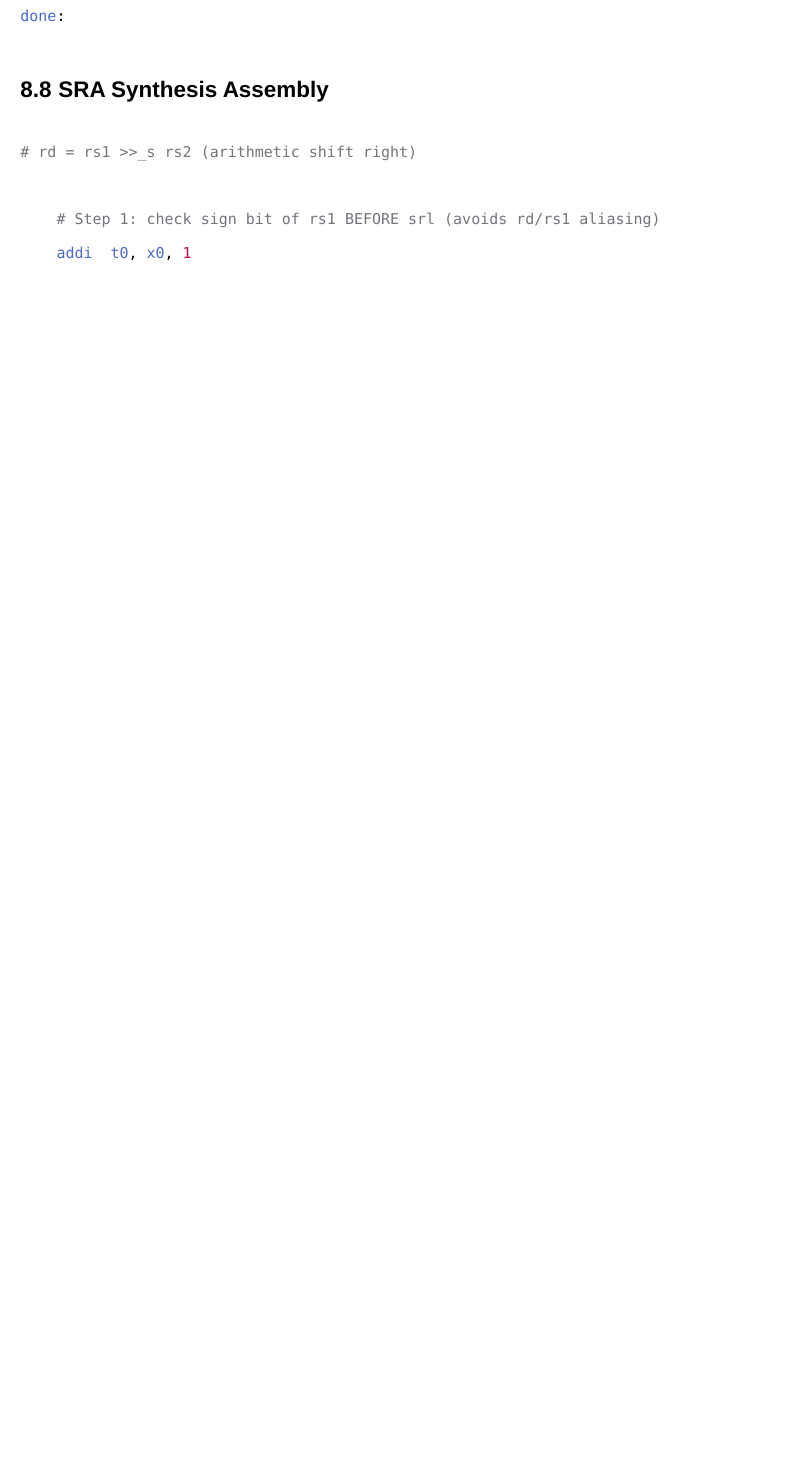
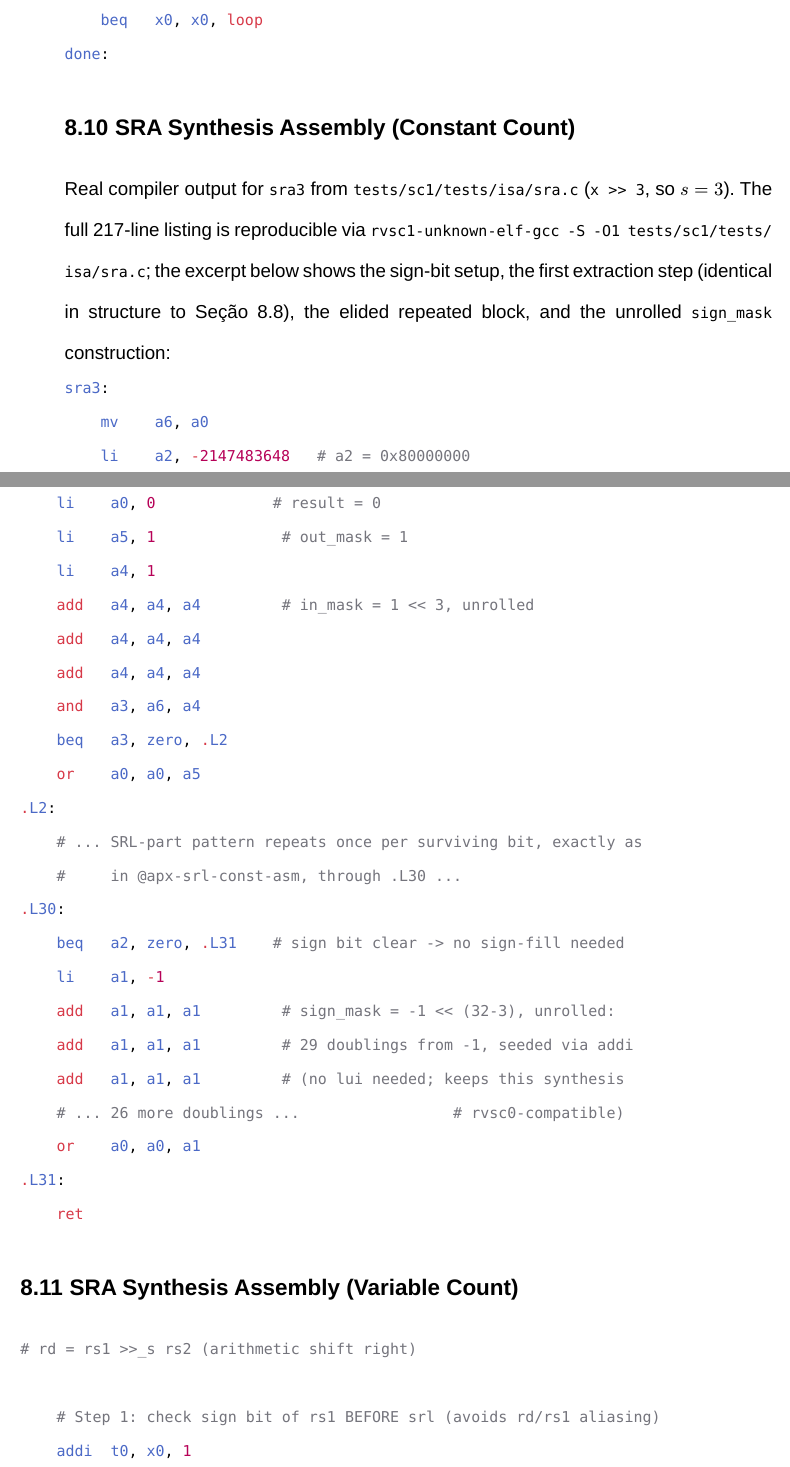
Before and after one commit to guissalustiano/tcc-tests, a Typst document (main.typ): part of page 94 of 102 before the commit and two parts of pages 97 and 98 of 106 after it, the two joined at a grey line, cut at the place of the change, the shorter picture padded with empty space. Compiled offline with Typst 0.15.

Commit message:
sc1: unroll SRL/SRA synthesis for constant shift counts
ASHIFT already unrolled compile-time-constant shift amounts into a
branch-free add chain; LSHIFTRT and ASHIFTRT always fell back to the
runtime, loop-based synthesis even when the shift count was a literal
constant. Since sc1 has no auipc, every loop back-edge costs 3
instructions (lui+addi+jr), so paying that per iteration purely for a
compile-time-known trip count was wasteful.

Add lshrsi3_sc1_const/ashrsi3_sc1_const: post-reload splits that unroll
the mask construction and bit-extraction loops at split time for
constant shift counts, keeping only the inherently data-dependent
per-bit test as a branch. Measured worst case (shamt=1) drops from
~170/~200 to 159/195 instructions for SRL/SRA respectively, with fewer
scratch registers needed since no runtime loop counters remain.

Add edge-case ISA/behavioral tests for shamt 0/1/31, and update
main.typ's shift synthesis narrative, cost table, and assembly
appendices to document the constant/variable split (also documenting
SLL's pre-existing but previously undocumented constant fast path).

````diff
--- a/main.typ
+++ b/main.typ
@@ -1677,4 +1694,27 @@ loop:
 done:
 ```
 
-== SRL Synthesis Assembly <apx-srl-asm>
+== SRL Synthesis Assembly (Constant Count) <apx-srl-const-asm>
+
+Real compiler output for `shr3` from `tests/sc1/tests/isa/srl.c` (`x >> 3`, so $s=3$, giving $32-3=29$ unrolled extraction steps). The full 182-line listing is reproducible via `rvsc1-unknown-elf-gcc -S -O1 tests/sc1/tests/isa/srl.c`; the excerpt below shows the setup, the first two extraction steps, and the last, with the identical repeated block elided:
+
+```asm
+shr3:
+    mv    a2, a0         # a2 = x (saved before a0 is zeroed)
+    li    a0, 0          # result = 0
+    li    a5, 1          # out_mask = 1
+    li    a4, 1
+    add   a4, a4, a4      # in_mask = 1 << 3, unrolled: 3 doublings
+    add   a4, a4, a4
+    add   a4, a4, a4
+    and   a3, a2, a4      # bit 3
+    beq   a3, zero, .L2
+    or    a0, a0, a5
+.L2:
+    add   a5, a5, a5
+    add   a4, a4, a4      # bit 4
+    and   a3, a2, a4
+    beq   a3, zero, .L3
+    or    a0, a0, a5
+.L3:
+    # ... pattern repeats once per surviving bit, 4 through 30,
@@ -1681,3 +1724,12 @@ done:
+    add   a4, a4, a4      # bit 31 (last surviving bit)
+    and   a3, a2, a4
+    beq   a3, zero, .L30
+    or    a0, a0, a5
+.L30:
+    ret
+```
+
+== SRL Synthesis Assembly (Variable Count) <apx-srl-asm>
 
 ```asm
 # rd = rs1 >> rs2 (logical shift right)
@@ -1699,7 +1751,40 @@ skip:
 done:
 ```
 
-== SRA Synthesis Assembly <apx-sra-asm>
+== SRA Synthesis Assembly (Constant Count) <apx-sra-const-asm>
+
+Real compiler output for `sra3` from `tests/sc1/tests/isa/sra.c` (`x >> 3`, so $s=3$). The full 217-line listing is reproducible via `rvsc1-unknown-elf-gcc -S -O1 tests/sc1/tests/isa/sra.c`; the excerpt below shows the sign-bit setup, the first extraction step (identical in structure to @apx-srl-const-asm), the elided repeated block, and the unrolled `sign_mask` construction:
+
+```asm
+sra3:
+    mv    a6, a0
+    li    a2, -2147483648   # a2 = 0x80000000
+    and   a2, a0, a2        # a2 = sign bit of x
+    li    a0, 0             # result = 0
+    li    a5, 1              # out_mask = 1
+    li    a4, 1
+    add   a4, a4, a4         # in_mask = 1 << 3, unrolled
+    add   a4, a4, a4
+    add   a4, a4, a4
+    and   a3, a6, a4
+    beq   a3, zero, .L2
+    or    a0, a0, a5
+.L2:
+    # ... SRL-part pattern repeats once per surviving bit, exactly as
+    #     in @apx-srl-const-asm, through .L30 ...
+.L30:
+    beq   a2, zero, .L31    # sign bit clear -> no sign-fill needed
+    li    a1, -1
+    add   a1, a1, a1         # sign_mask = -1 << (32-3), unrolled:
+    add   a1, a1, a1         # 29 doublings from -1, seeded via addi
+    add   a1, a1, a1         # (no lui needed; keeps this synthesis
+    # ... 26 more doublings ...                 # rvsc0-compatible)
+    or    a0, a0, a1
+.L31:
+    ret
+```
+
+== SRA Synthesis Assembly (Variable Count) <apx-sra-asm>
 
 ```asm
 # rd = rs1 >>_s rs2 (arithmetic shift right)
````
Also changed, not shown: main.typ (48 more changed lines), 3 other files.
